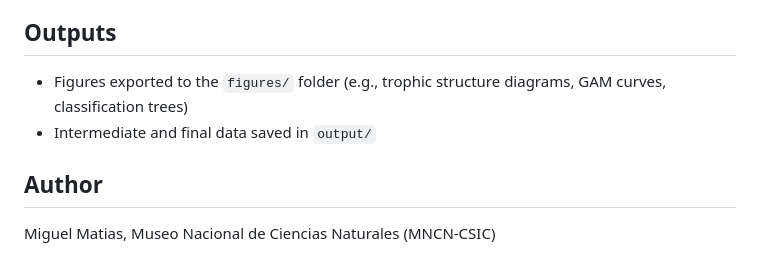
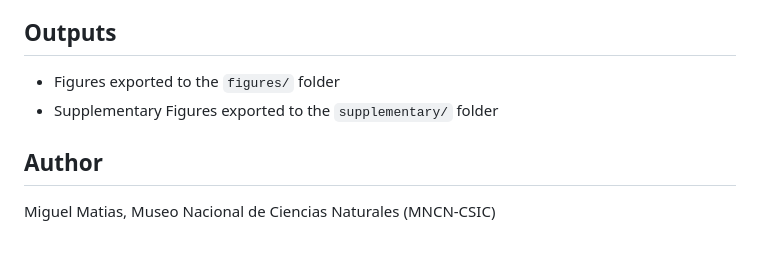
Before and after one commit to miguelmatias/trophic_simplification_azores, a Markdown page: README.md, the part around one of its changes. GitHub-like rendering.

```diff
--- a/README.md
+++ b/README.md
@@ -88,8 +88,8 @@ Open `main_script.Rmd` in RStudio and execute the script chunk-by-chunk or use *
 
 ## Outputs
 
-- Figures exported to the `figures/` folder (e.g., trophic structure diagrams, GAM curves, classification trees)
-- Intermediate and final data saved in `output/`
+- Figures exported to the `figures/` folder
+- Supplementary Figures exported to the `supplementary/` folder
 
 ## Author
 
```
Also changed, not shown: other parts of README.md (+1 -1 lines).
